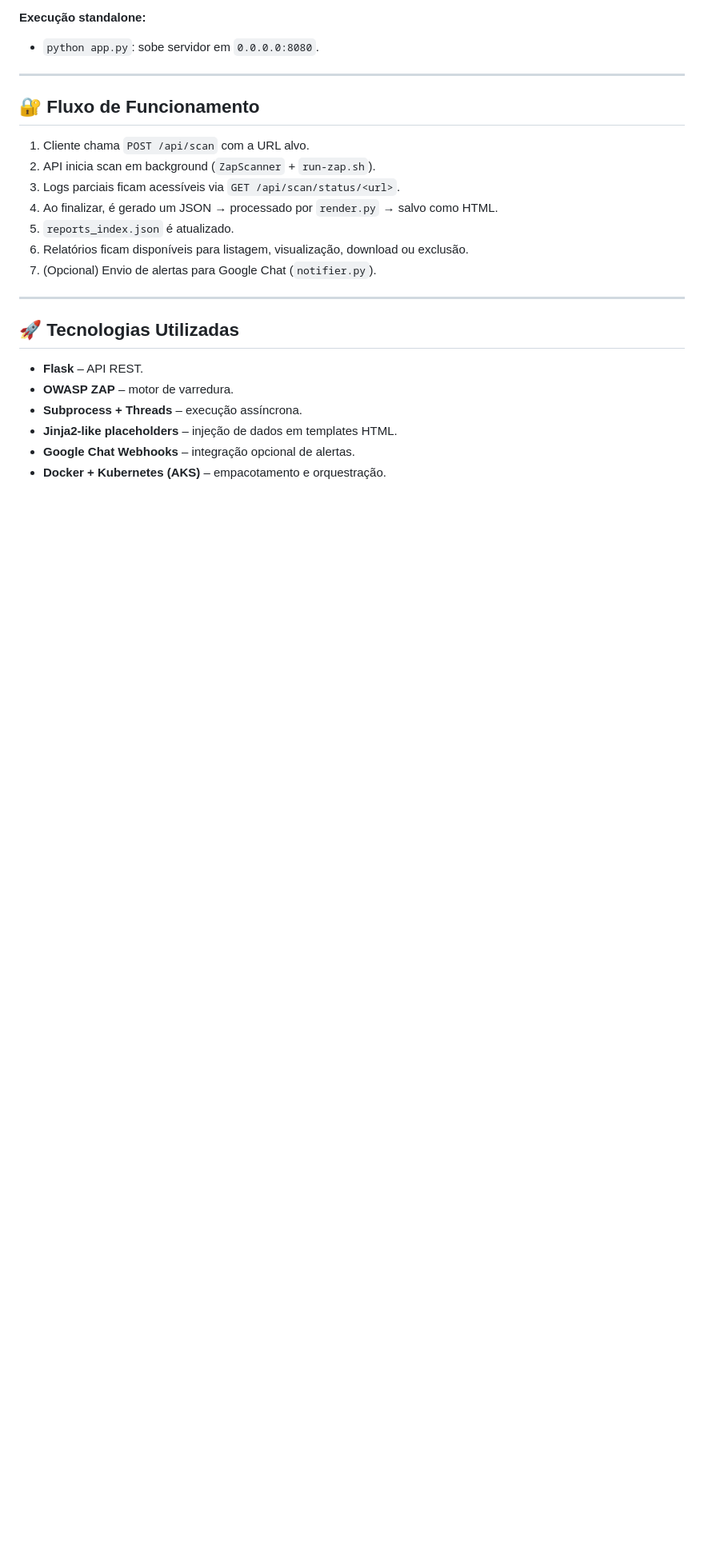
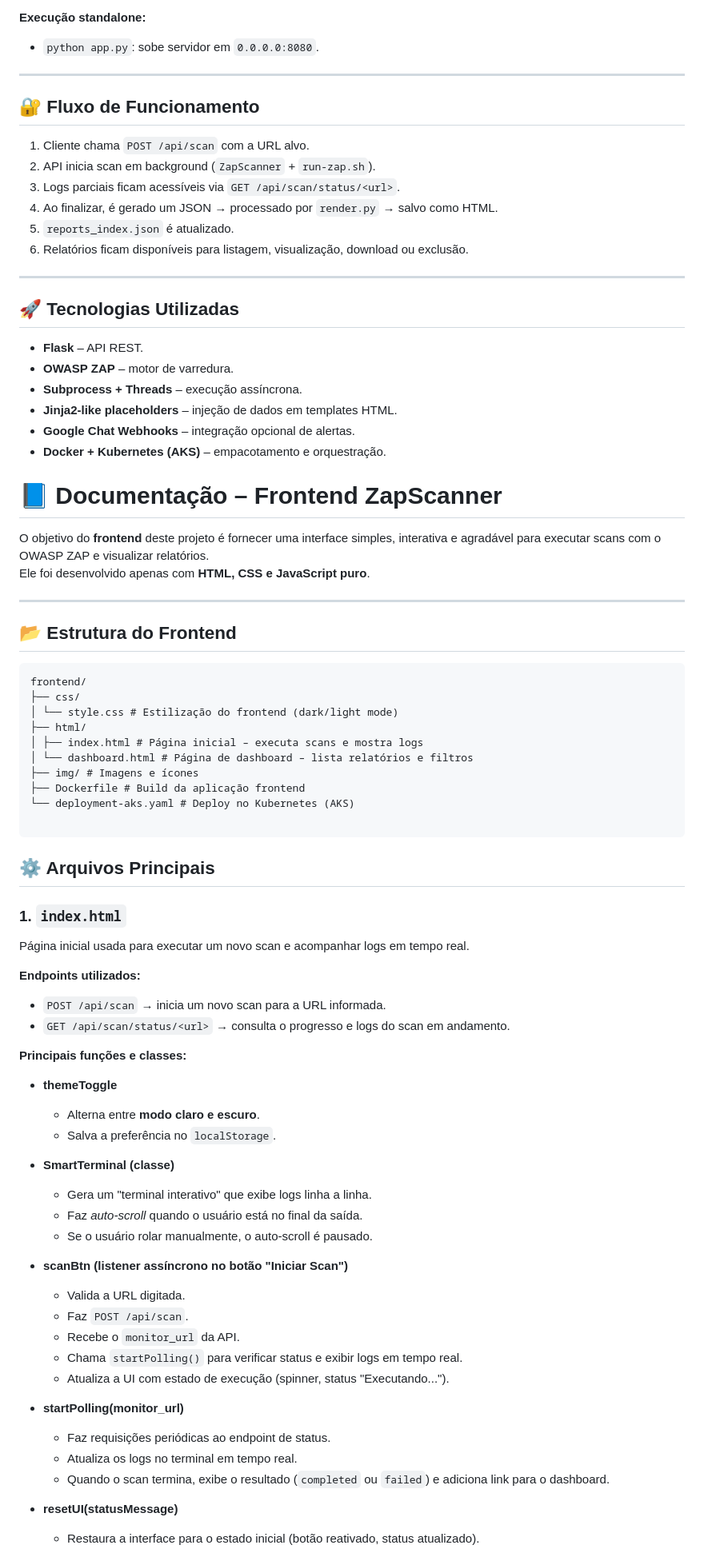
Before and after one commit to walterpotma/zapscanner-api, a Markdown page: Readme.md, the part around one of its changes. Shown at 80% size. Drawn GitHub-style; blank space fills up the shorter version.

````diff
--- a/Readme.md
+++ b/Readme.md
@@ -121,7 +112,6 @@ A lógica de scan fica encapsulada e reutilizável em diferentes contextos (API,
 4. Ao finalizar, é gerado um JSON → processado por `render.py` → salvo como HTML.
 5. `reports_index.json` é atualizado.
 6. Relatórios ficam disponíveis para listagem, visualização, download ou exclusão.
-7. (Opcional) Envio de alertas para Google Chat (`notifier.py`).
 
 ---
 
@@ -133,3 +123,61 @@ A lógica de scan fica encapsulada e reutilizável em diferentes contextos (API,
 - **Jinja2-like placeholders** – injeção de dados em templates HTML.
 - **Google Chat Webhooks** – integração opcional de alertas.
 - **Docker + Kubernetes (AKS)** – empacotamento e orquestração.
+
+
+# 📘 Documentação – Frontend ZapScanner
+
+O objetivo do **frontend** deste projeto é fornecer uma interface simples, interativa e agradável para executar scans com o OWASP ZAP e visualizar relatórios.
+Ele foi desenvolvido apenas com **HTML, CSS e JavaScript puro**.
+
+---
+
+## 📂 Estrutura do Frontend
+
+```
+frontend/
+├── css/
+│ └── style.css # Estilização do frontend (dark/light mode)
+├── html/
+│ ├── index.html # Página inicial – executa scans e mostra logs
+│ └── dashboard.html # Página de dashboard – lista relatórios e filtros
+├── img/ # Imagens e ícones
+├── Dockerfile # Build da aplicação frontend
+└── deployment-aks.yaml # Deploy no Kubernetes (AKS)
+
+```
+## ⚙️ Arquivos Principais
+
+### 1. `index.html`
+Página inicial usada para executar um novo scan e acompanhar logs em tempo real.
+
+**Endpoints utilizados:**
+- `POST /api/scan` → inicia um novo scan para a URL informada.
+- `GET /api/scan/status/<url>` → consulta o progresso e logs do scan em andamento.
+
+**Principais funções e classes:**
+
+- **themeToggle**
+  - Alterna entre **modo claro e escuro**.
+  - Salva a preferência no `localStorage`.
+
+- **SmartTerminal (classe)**
+  - Gera um "terminal interativo" que exibe logs linha a linha.
+  - Faz *auto-scroll* quando o usuário está no final da saída.
+  - Se o usuário rolar manualmente, o auto-scroll é pausado.
+
+- **scanBtn (listener assíncrono no botão "Iniciar Scan")**
+  - Valida a URL digitada.
+  - Faz `POST /api/scan`.
+  - Recebe o `monitor_url` da API.
+  - Chama `startPolling()` para verificar status e exibir logs em tempo real.
+  - Atualiza a UI com estado de execução (spinner, status "Executando...").
+
+- **startPolling(monitor_url)**
+  - Faz requisições periódicas ao endpoint de status.
+  - Atualiza os logs no terminal em tempo real.
+  - Quando o scan termina, exibe o resultado (`completed` ou `failed`) e adiciona link para o dashboard.
+
+- **resetUI(statusMessage)**
+  - Restaura a interface para o estado inicial (botão reativado, status atualizado).
+
````
Also changed, not shown: other parts of Readme.md (+90 -10 lines).
